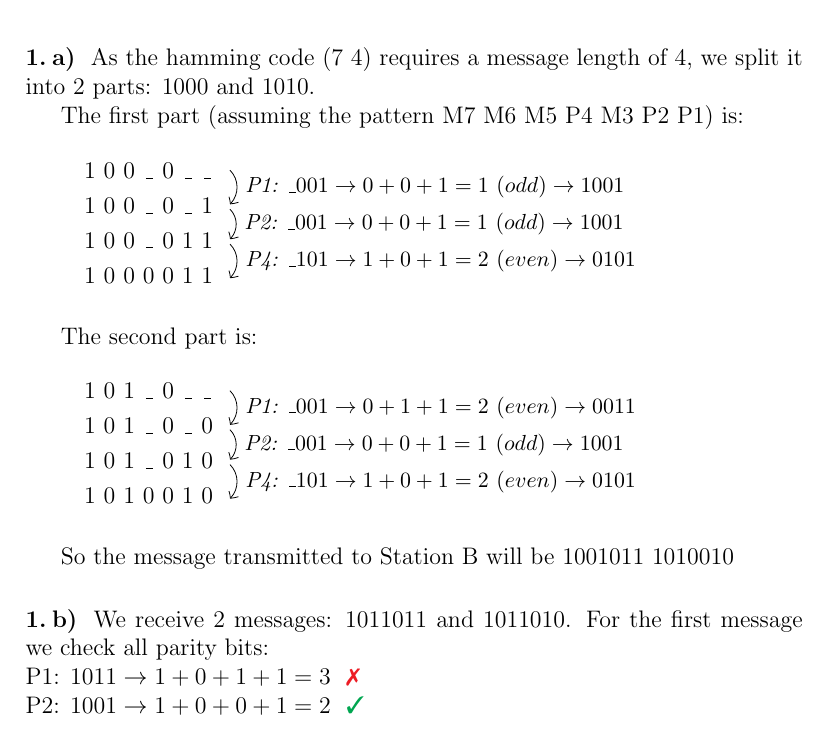
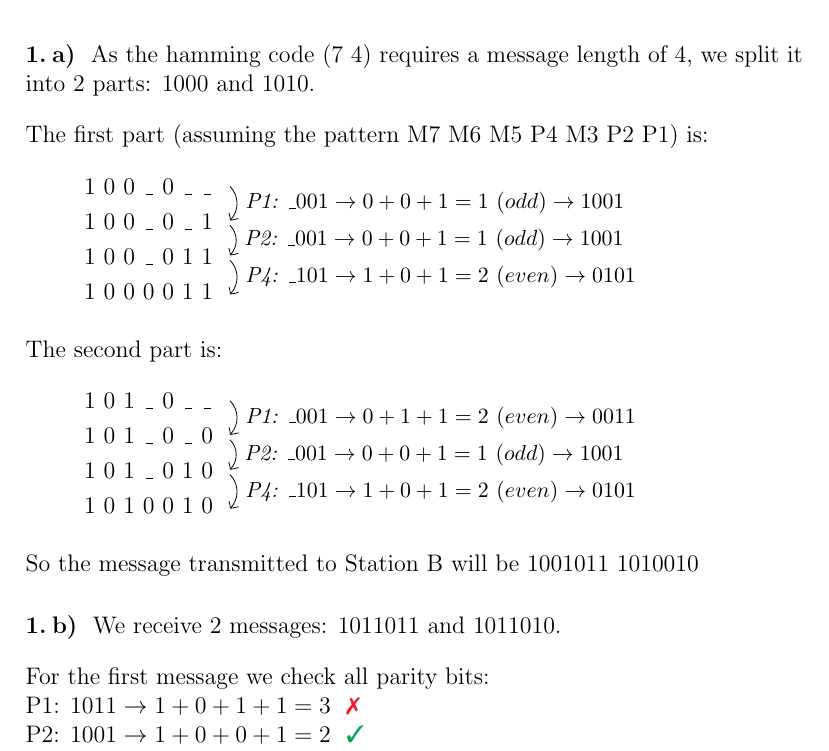
Before and after one commit to IgnusG/hkbu-mobilecomp, a LaTeX problem sheet (assignment 2/written assignment.tex): part of page 1 of 4, cut so that both start at the same text. Compiled offline with pdfLaTeX.

Commit message:
Adjust the spacing for legibility in second assignment, first exercise

```diff
--- a/assignment 2/written assignment.tex
+++ b/assignment 2/written assignment.tex
@@ -44,6 +44,8 @@
 \exercisepart
 As the hamming code (7 4) requires a message length of 4, we split it into 2 parts: 1000 and 1010.
 
+\bigskip
+\noindent
 The first part (assuming the pattern M7 M6 M5 P4 M3 P2 P1) is:
 
 \begin{description}[labelwidth=0pt]
@@ -59,6 +61,7 @@ The first part (assuming the pattern M7 M6 M5 P4 M3 P2 P1) is:
 \end{DispWithArrows*}
 \end{description}
 
+\noindent
 The second part is:
 
 \begin{description}[labelwidth=0pt]
@@ -74,12 +77,17 @@ The second part is:
 \end{DispWithArrows*}
 \end{description}
 
+\noindent
 So the message transmitted to Station B will be 1001011 1010010
 
 \exercisepart
 We receive 2 messages: 1011011 and 1011010.
+
+\bigskip
+\noindent
 For the first message we check all parity bits:
-\\
+
+\noindent
 P1: $1011 \rightarrow 1+0+1+1=3 \ \color{Red} \ \text{\ding{55}}$ \\
 P2: $1001 \rightarrow 1+0+0+1=2 \ \color{Green} \ \text{\ding{51}}$ \\
 P4: $1101 \rightarrow 1+1+0+1=3 \ \color{Red} \ \text{\ding{55}}$
```
Also changed, not shown: assignment 2/written assignment.tex (17 more changed lines).
